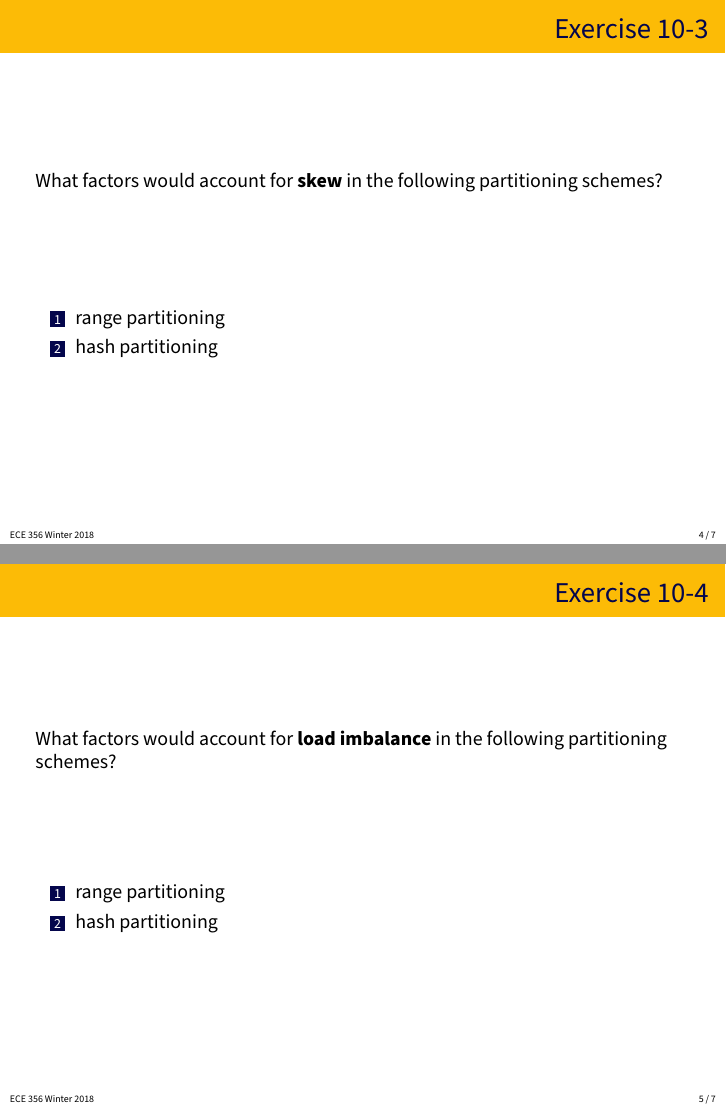
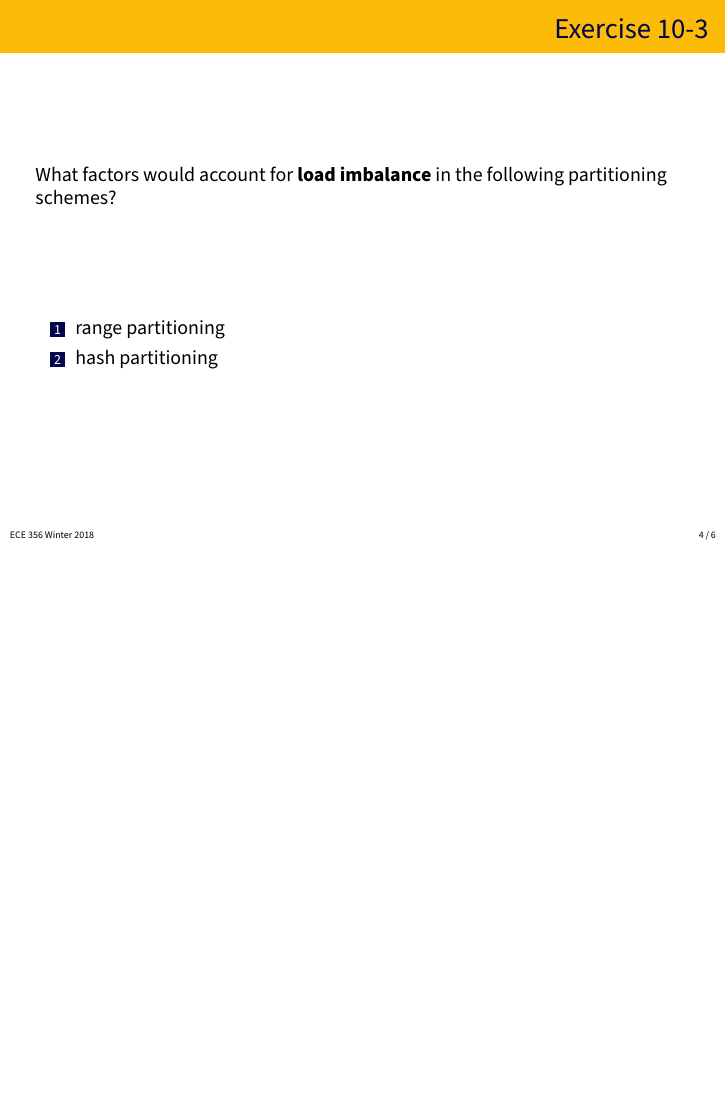
Before and after one commit to jzarnett/ece356, LaTeX slides (tutorials/T10-slides.tex): pages 4 and 5 of 7 before the commit and page 4 of 6 after it, the two joined at a grey line, the shorter picture padded with empty space. Compiled offline with pdfLaTeX.

Commit message:
Tutorial 10, update 2

```diff
--- a/tutorials/T10-slides.tex
+++ b/tutorials/T10-slides.tex
@@ -51,7 +51,7 @@ How would a distributed DB using the following partitioning schemes handle \text
 \begin{frame}
 \frametitle{Exercise 10-3}
 
-What factors would account for \textbf{skew} in the following partitioning schemes?
+What factors would account for \textbf{load imbalance} in the following partitioning schemes?
 
 \begin{enumerate}
   \item range partitioning
@@ -64,26 +64,13 @@ What factors would account for \textbf{skew} in the following partitioning schem
 \begin{frame}
 \frametitle{Exercise 10-4}
 
-What factors would account for \textbf{load imbalance} in the following partitioning schemes?
-
-\begin{enumerate}
-  \item range partitioning
-  \item hash partitioning
-\end{enumerate}
+How can we alleviate the problem of load imbalance in range partitioning?
 
 \end{frame}
 
 
 \begin{frame}
 \frametitle{Exercise 10-5}
-
-How can we alleviate the problem of load imbalance in range partitioning?
-
-\end{frame}
-
-
-\begin{frame}
-\frametitle{Exercise 10-6}
 
 Suppose we have the following relation: \\
 \begin{center}
```
Also changed, not shown: tutorials/T10-slides.pdf.
